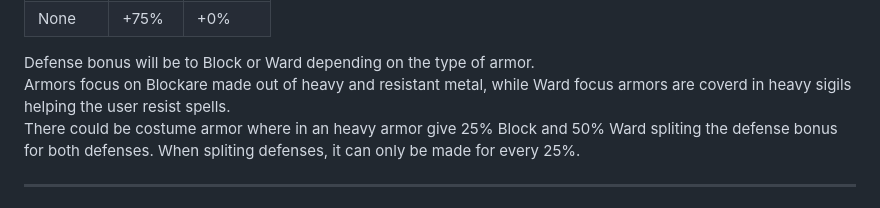
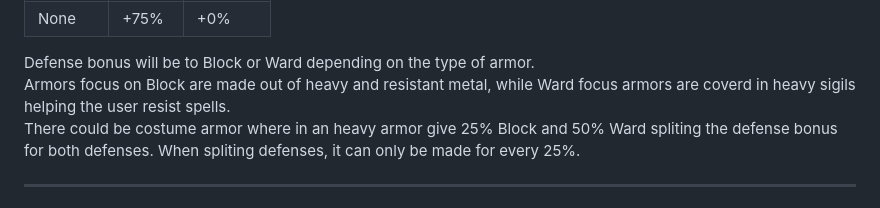
Before and after one commit to CorcundaPT/3GC, a Markdown page: brainstorm.md, the part around the change. Drawn GitHub-style.

```diff
--- a/brainstorm.md
+++ b/brainstorm.md
@@ -258,7 +258,7 @@ Armor are costumized to the user making it have all types of effect. The most co
 | None   | +75%  |  +0%    |
 
 Defense bonus will be to Block or Ward depending on the type of armor.<br>
-Armors focus on Blockare made out of heavy and resistant metal, while Ward focus armors are coverd in heavy sigils helping the user resist spells. <br>
+Armors focus on Block are made out of heavy and resistant metal, while Ward focus armors are coverd in heavy sigils helping the user resist spells. <br>
 There could be costume armor where in an heavy armor give 25% Block and 50% Ward spliting the defense bonus for both defenses. When spliting defenses, it can only be made for every 25%.
 
 ---
```
